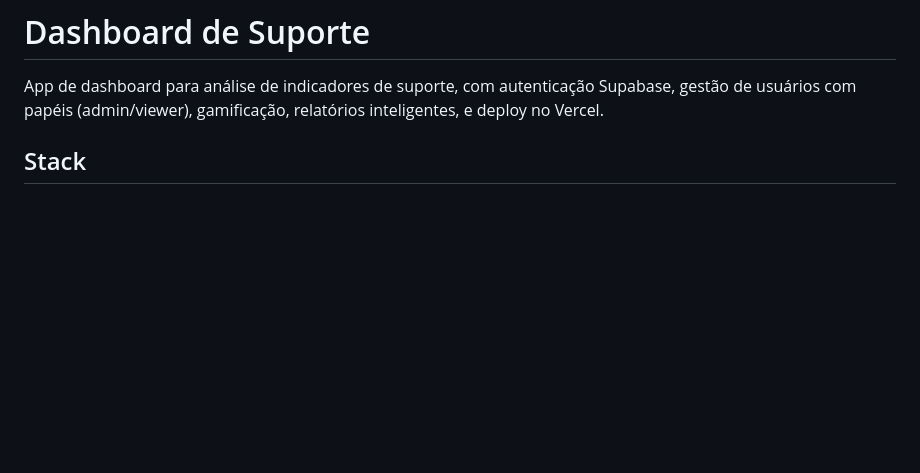
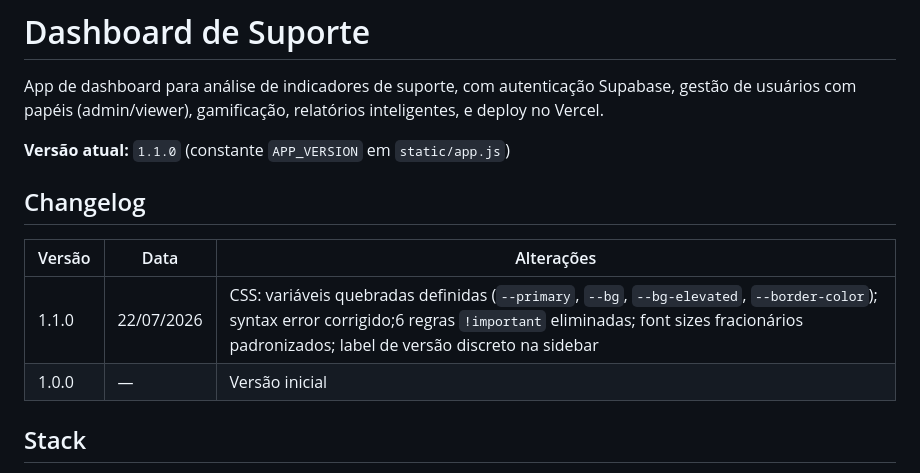
Before and after one commit to Drawzito98/dashboard-suporte, a Markdown page: README.md, the part around the change. Drawn GitHub-style; blank space fills up the shorter version.

Commit message:
docs: add version tracking and changelog to README

```diff
--- a/README.md
+++ b/README.md
@@ -1,6 +1,15 @@
 # Dashboard de Suporte
 
 App de dashboard para análise de indicadores de suporte, com autenticação Supabase, gestão de usuários com papéis (admin/viewer), gamificação, relatórios inteligentes, e deploy no Vercel.
+
+**Versão atual:** `1.1.0` (constante `APP_VERSION` em `static/app.js`)
+
+## Changelog
+
+| Versão | Data | Alterações |
+|--------|------|------------|
+| 1.1.0 | 22/07/2026 | CSS: variáveis quebradas definidas (`--primary`, `--bg`, `--bg-elevated`, `--border-color`); syntax error corrigido;6 regras `!important` eliminadas; font sizes fracionários padronizados; label de versão discreto na sidebar |
+| 1.0.0 | — | Versão inicial |
 
 ## Stack
 
```
